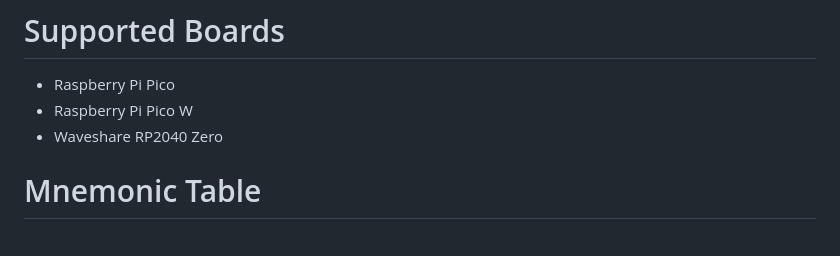
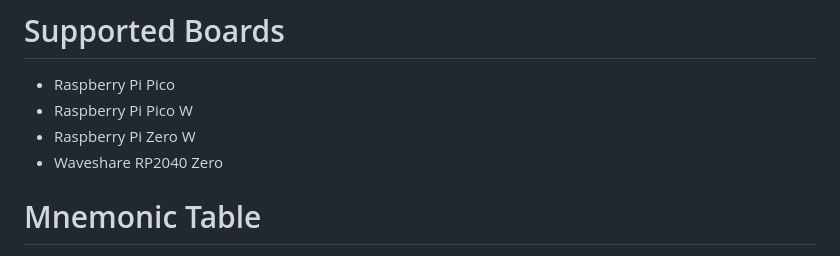
Before and after one commit to wirebits/PicoHID-Scripter, a Markdown page: README.md, the part around the change. Rendered like a GitHub page.

```diff
--- a/README.md
+++ b/README.md
@@ -58,6 +58,7 @@ pip3 install -r requirements.txt
 # Supported Boards
 - Raspberry Pi Pico
 - Raspberry Pi Pico W
+- Raspberry Pi Zero W
 - Waveshare RP2040 Zero
 
 # Mnemonic Table
```
